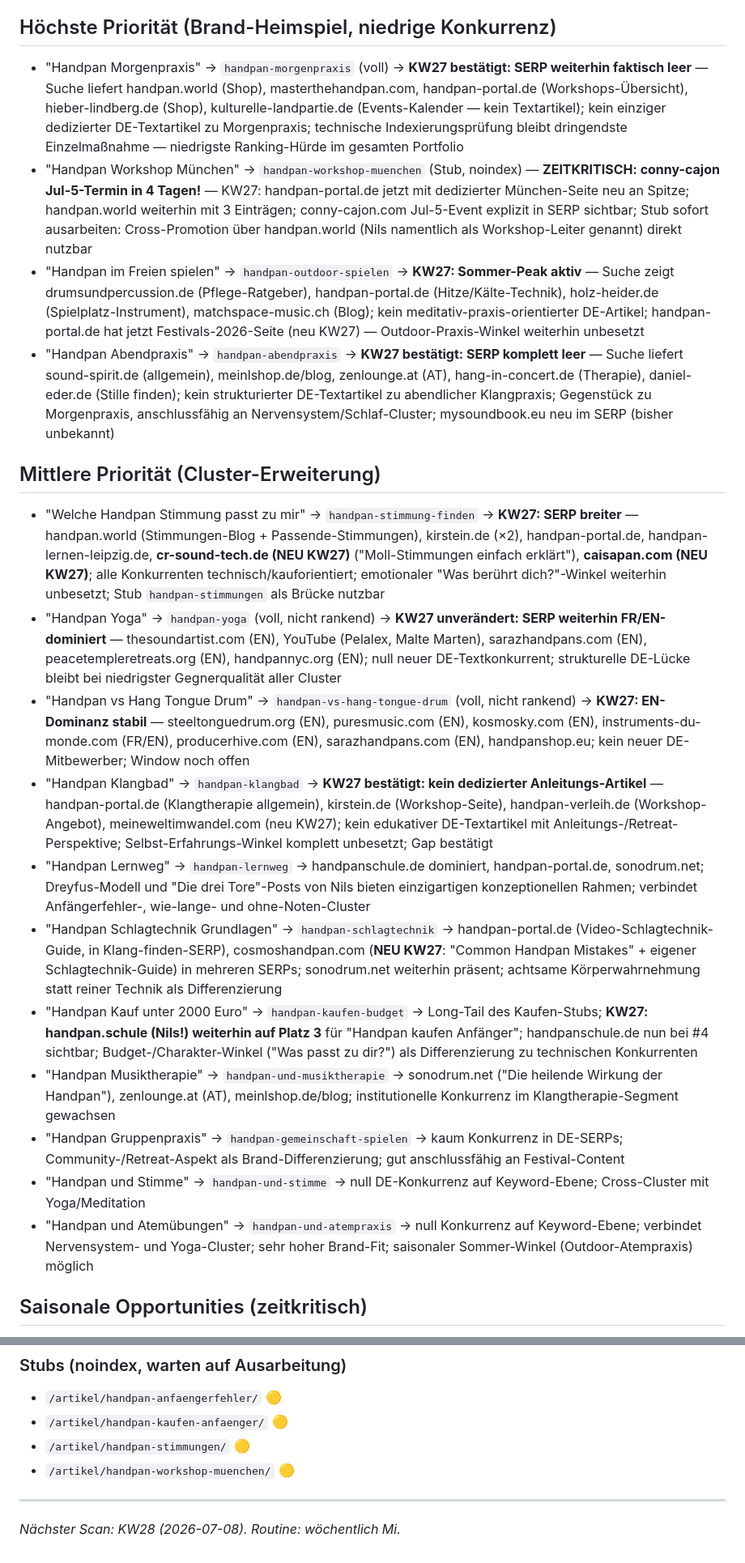
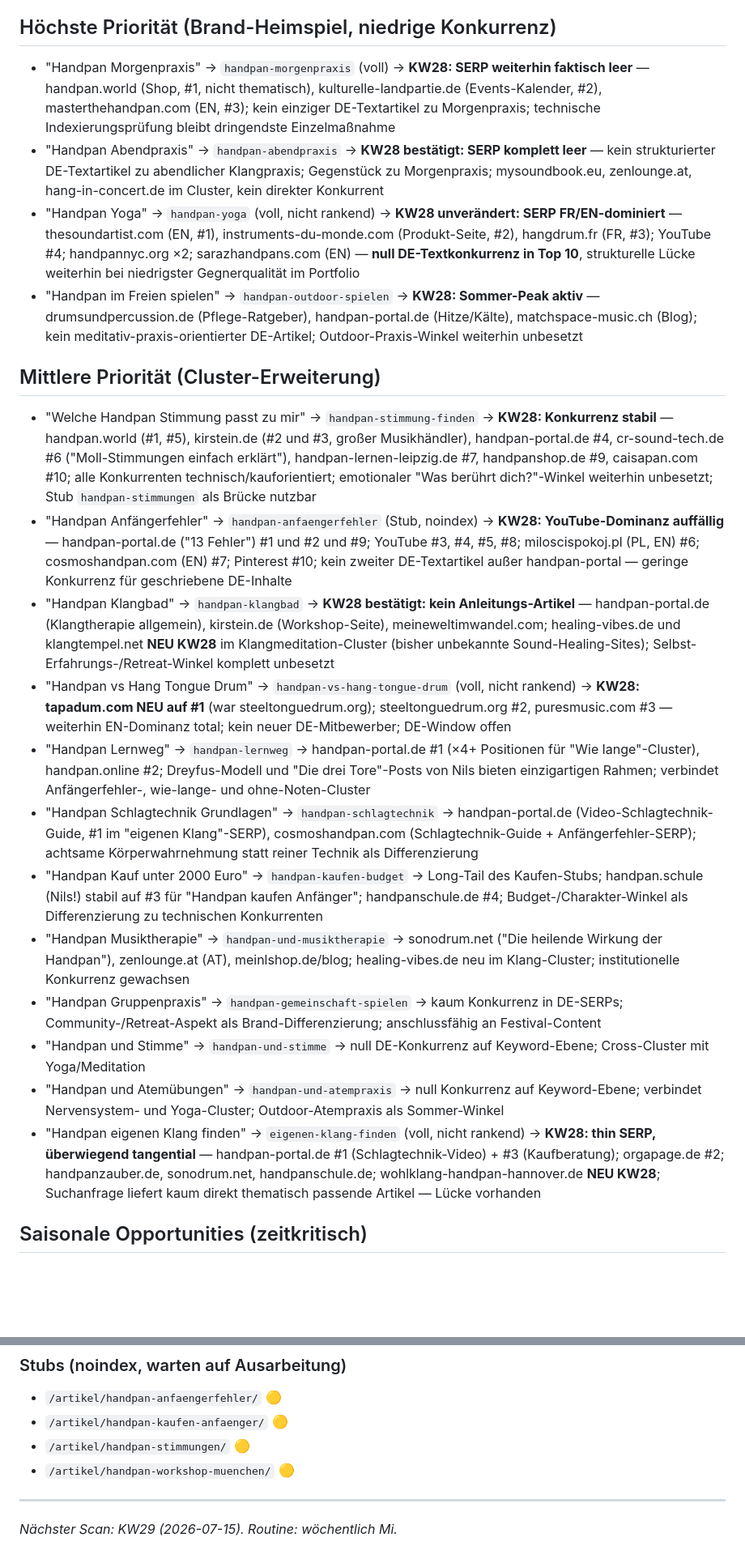
Before and after one commit to nilscasp/hand-and-mindful-retreat, a Markdown page: automation/state/gap-candidates.md, 2 parts joined by grey strips. Shown at 81% size. GitHub-like rendering; blank space fills up the shorter version.

```diff
--- a/automation/state/gap-candidates.md
+++ b/automation/state/gap-candidates.md
@@ -4,24 +4,25 @@
 
 ## Höchste Priorität (Brand-Heimspiel, niedrige Konkurrenz)
 
-- "Handpan Morgenpraxis" → `handpan-morgenpraxis` (voll) → **KW27 bestätigt: SERP weiterhin faktisch leer** — Suche liefert handpan.world (Shop), masterthehandpan.com, handpan-portal.de (Workshops-Übersicht), hieber-lindberg.de (Shop), kulturelle-landpartie.de (Events-Kalender — kein Textartikel); kein einziger dedizierter DE-Textartikel zu Morgenpraxis; technische Indexierungsprüfung bleibt dringendste Einzelmaßnahme — niedrigste Ranking-Hürde im gesamten Portfolio
-- "Handpan Workshop München" → `handpan-workshop-muenchen` (Stub, noindex) — **ZEITKRITISCH: conny-cajon Jul-5-Termin in 4 Tagen!** — KW27: handpan-portal.de jetzt mit dedizierter München-Seite neu an Spitze; handpan.world weiterhin mit 3 Einträgen; conny-cajon.com Jul-5-Event explizit in SERP sichtbar; Stub sofort ausarbeiten: Cross-Promotion über handpan.world (Nils namentlich als Workshop-Leiter genannt) direkt nutzbar
-- "Handpan im Freien spielen" → `handpan-outdoor-spielen` → **KW27: Sommer-Peak aktiv** — Suche zeigt drumsundpercussion.de (Pflege-Ratgeber), handpan-portal.de (Hitze/Kälte-Technik), holz-heider.de (Spielplatz-Instrument), matchspace-music.ch (Blog); kein meditativ-praxis-orientierter DE-Artikel; handpan-portal.de hat jetzt Festivals-2026-Seite (neu KW27) — Outdoor-Praxis-Winkel weiterhin unbesetzt
-- "Handpan Abendpraxis" → `handpan-abendpraxis` → **KW27 bestätigt: SERP komplett leer** — Suche liefert sound-spirit.de (allgemein), meinlshop.de/blog, zenlounge.at (AT), hang-in-concert.de (Therapie), daniel-eder.de (Stille finden); kein strukturierter DE-Textartikel zu abendlicher Klangpraxis; Gegenstück zu Morgenpraxis, anschlussfähig an Nervensystem/Schlaf-Cluster; mysoundbook.eu neu im SERP (bisher unbekannt)
+- "Handpan Morgenpraxis" → `handpan-morgenpraxis` (voll) → **KW28: SERP weiterhin faktisch leer** — handpan.world (Shop, #1, nicht thematisch), kulturelle-landpartie.de (Events-Kalender, #2), masterthehandpan.com (EN, #3); kein einziger DE-Textartikel zu Morgenpraxis; technische Indexierungsprüfung bleibt dringendste Einzelmaßnahme
+- "Handpan Abendpraxis" → `handpan-abendpraxis` → **KW28 bestätigt: SERP komplett leer** — kein strukturierter DE-Textartikel zu abendlicher Klangpraxis; Gegenstück zu Morgenpraxis; mysoundbook.eu, zenlounge.at, hang-in-concert.de im Cluster, kein direkter Konkurrent
+- "Handpan Yoga" → `handpan-yoga` (voll, nicht rankend) → **KW28 unverändert: SERP FR/EN-dominiert** — thesoundartist.com (EN, #1), instruments-du-monde.com (Produkt-Seite, #2), hangdrum.fr (FR, #3); YouTube #4; handpannyc.org ×2; sarazhandpans.com (EN) — **null DE-Textkonkurrenz in Top 10**, strukturelle Lücke weiterhin bei niedrigster Gegnerqualität im Portfolio
+- "Handpan im Freien spielen" → `handpan-outdoor-spielen` → **KW28: Sommer-Peak aktiv** — drumsundpercussion.de (Pflege-Ratgeber), handpan-portal.de (Hitze/Kälte), matchspace-music.ch (Blog); kein meditativ-praxis-orientierter DE-Artikel; Outdoor-Praxis-Winkel weiterhin unbesetzt
 
 ## Mittlere Priorität (Cluster-Erweiterung)
 
-- "Welche Handpan Stimmung passt zu mir" → `handpan-stimmung-finden` → **KW27: SERP breiter** — handpan.world (Stimmungen-Blog + Passende-Stimmungen), kirstein.de (×2), handpan-portal.de, handpan-lernen-leipzig.de, **cr-sound-tech.de (NEU KW27)** ("Moll-Stimmungen einfach erklärt"), **caisapan.com (NEU KW27)**; alle Konkurrenten technisch/kauforientiert; emotionaler "Was berührt dich?"-Winkel weiterhin unbesetzt; Stub `handpan-stimmungen` als Brücke nutzbar
-- "Handpan Yoga" → `handpan-yoga` (voll, nicht rankend) → **KW27 unverändert: SERP weiterhin FR/EN-dominiert** — thesoundartist.com (EN), YouTube (Pelalex, Malte Marten), sarazhandpans.com (EN), peacetempleretreats.org (EN), handpannyc.org (EN); null neuer DE-Textkonkurrent; strukturelle DE-Lücke bleibt bei niedrigster Gegnerqualität aller Cluster
-- "Handpan vs Hang Tongue Drum" → `handpan-vs-hang-tongue-drum` (voll, nicht rankend) → **KW27: EN-Dominanz stabil** — steeltonguedrum.org (EN), puresmusic.com (EN), kosmosky.com (EN), instruments-du-monde.com (FR/EN), producerhive.com (EN), sarazhandpans.com (EN), handpanshop.eu; kein neuer DE-Mitbewerber; Window noch offen
-- "Handpan Klangbad" → `handpan-klangbad` → **KW27 bestätigt: kein dedizierter Anleitungs-Artikel** — handpan-portal.de (Klangtherapie allgemein), kirstein.de (Workshop-Seite), handpan-verleih.de (Workshop-Angebot), meineweltimwandel.com (neu KW27); kein edukativer DE-Textartikel mit Anleitungs-/Retreat-Perspektive; Selbst-Erfahrungs-Winkel komplett unbesetzt; Gap bestätigt
-- "Handpan Lernweg" → `handpan-lernweg` → handpanschule.de dominiert, handpan-portal.de, sonodrum.net; Dreyfus-Modell und "Die drei Tore"-Posts von Nils bieten einzigartigen konzeptionellen Rahmen; verbindet Anfängerfehler-, wie-lange- und ohne-Noten-Cluster
-- "Handpan Schlagtechnik Grundlagen" → `handpan-schlagtechnik` → handpan-portal.de (Video-Schlagtechnik-Guide, in Klang-finden-SERP), cosmoshandpan.com (**NEU KW27**: "Common Handpan Mistakes" + eigener Schlagtechnik-Guide) in mehreren SERPs; sonodrum.net weiterhin präsent; achtsame Körperwahrnehmung statt reiner Technik als Differenzierung
-- "Handpan Kauf unter 2000 Euro" → `handpan-kaufen-budget` → Long-Tail des Kaufen-Stubs; **KW27: handpan.schule (Nils!) weiterhin auf Platz 3** für "Handpan kaufen Anfänger"; handpanschule.de nun bei #4 sichtbar; Budget-/Charakter-Winkel ("Was passt zu dir?") als Differenzierung zu technischen Konkurrenten
-- "Handpan Musiktherapie" → `handpan-und-musiktherapie` → sonodrum.net ("Die heilende Wirkung der Handpan"), zenlounge.at (AT), meinlshop.de/blog; institutionelle Konkurrenz im Klangtherapie-Segment gewachsen
-- "Handpan Gruppenpraxis" → `handpan-gemeinschaft-spielen` → kaum Konkurrenz in DE-SERPs; Community-/Retreat-Aspekt als Brand-Differenzierung; gut anschlussfähig an Festival-Content
+- "Welche Handpan Stimmung passt zu mir" → `handpan-stimmung-finden` → **KW28: Konkurrenz stabil** — handpan.world (#1, #5), kirstein.de (#2 und #3, großer Musikhändler), handpan-portal.de #4, cr-sound-tech.de #6 ("Moll-Stimmungen einfach erklärt"), handpan-lernen-leipzig.de #7, handpanshop.de #9, caisapan.com #10; alle Konkurrenten technisch/kauforientiert; emotionaler "Was berührt dich?"-Winkel weiterhin unbesetzt; Stub `handpan-stimmungen` als Brücke nutzbar
+- "Handpan Anfängerfehler" → `handpan-anfaengerfehler` (Stub, noindex) → **KW28: YouTube-Dominanz auffällig** — handpan-portal.de ("13 Fehler") #1 und #2 und #9; YouTube #3, #4, #5, #8; miloscispokoj.pl (PL, EN) #6; cosmoshandpan.com (EN) #7; Pinterest #10; kein zweiter DE-Textartikel außer handpan-portal — geringe Konkurrenz für geschriebene DE-Inhalte
+- "Handpan Klangbad" → `handpan-klangbad` → **KW28 bestätigt: kein Anleitungs-Artikel** — handpan-portal.de (Klangtherapie allgemein), kirstein.de (Workshop-Seite), meineweltimwandel.com; healing-vibes.de und klangtempel.net **NEU KW28** im Klangmeditation-Cluster (bisher unbekannte Sound-Healing-Sites); Selbst-Erfahrungs-/Retreat-Winkel komplett unbesetzt
+- "Handpan vs Hang Tongue Drum" → `handpan-vs-hang-tongue-drum` (voll, nicht rankend) → **KW28: tapadum.com NEU auf #1** (war steeltonguedrum.org); steeltonguedrum.org #2, puresmusic.com #3 — weiterhin EN-Dominanz total; kein neuer DE-Mitbewerber; DE-Window offen
+- "Handpan Lernweg" → `handpan-lernweg` → handpan-portal.de #1 (×4+ Positionen für "Wie lange"-Cluster), handpan.online #2; Dreyfus-Modell und "Die drei Tore"-Posts von Nils bieten einzigartigen Rahmen; verbindet Anfängerfehler-, wie-lange- und ohne-Noten-Cluster
+- "Handpan Schlagtechnik Grundlagen" → `handpan-schlagtechnik` → handpan-portal.de (Video-Schlagtechnik-Guide, #1 im "eigenen Klang"-SERP), cosmoshandpan.com (Schlagtechnik-Guide + Anfängerfehler-SERP); achtsame Körperwahrnehmung statt reiner Technik als Differenzierung
+- "Handpan Kauf unter 2000 Euro" → `handpan-kaufen-budget` → Long-Tail des Kaufen-Stubs; handpan.schule (Nils!) stabil auf #3 für "Handpan kaufen Anfänger"; handpanschule.de #4; Budget-/Charakter-Winkel als Differenzierung zu technischen Konkurrenten
+- "Handpan Musiktherapie" → `handpan-und-musiktherapie` → sonodrum.net ("Die heilende Wirkung der Handpan"), zenlounge.at (AT), meinlshop.de/blog; healing-vibes.de neu im Klang-Cluster; institutionelle Konkurrenz gewachsen
+- "Handpan Gruppenpraxis" → `handpan-gemeinschaft-spielen` → kaum Konkurrenz in DE-SERPs; Community-/Retreat-Aspekt als Brand-Differenzierung; anschlussfähig an Festival-Content
 - "Handpan und Stimme" → `handpan-und-stimme` → null DE-Konkurrenz auf Keyword-Ebene; Cross-Cluster mit Yoga/Meditation
-- "Handpan und Atemübungen" → `handpan-und-atempraxis` → null Konkurrenz auf Keyword-Ebene; verbindet Nervensystem- und Yoga-Cluster; sehr hoher Brand-Fit; saisonaler Sommer-Winkel (Outdoor-Atempraxis) möglich
+- "Handpan und Atemübungen" → `handpan-und-atempraxis` → null Konkurrenz auf Keyword-Ebene; verbindet Nervensystem- und Yoga-Cluster; Outdoor-Atempraxis als Sommer-Winkel
+- "Handpan eigenen Klang finden" → `eigenen-klang-finden` (voll, nicht rankend) → **KW28: thin SERP, überwiegend tangential** — handpan-portal.de #1 (Schlagtechnik-Video) + #3 (Kaufberatung); orgapage.de #2; handpanzauber.de, sonodrum.net, handpanschule.de; wohlklang-handpan-hannover.de **NEU KW28**; Suchanfrage liefert kaum direkt thematisch passende Artikel — Lücke vorhanden
 
 ## Saisonale Opportunities (zeitkritisch)
 
@@ -75,4 +75,4 @@
 - `/artikel/handpan-workshop-muenchen/` 🟡
 
 ---
-*Nächster Scan: KW28 (2026-07-08). Routine: wöchentlich Mi.*
+*Nächster Scan: KW29 (2026-07-15). Routine: wöchentlich Mi.*
```
Also changed, not shown: other parts of automation/state/gap-candidates.md (+20 -21 lines).
